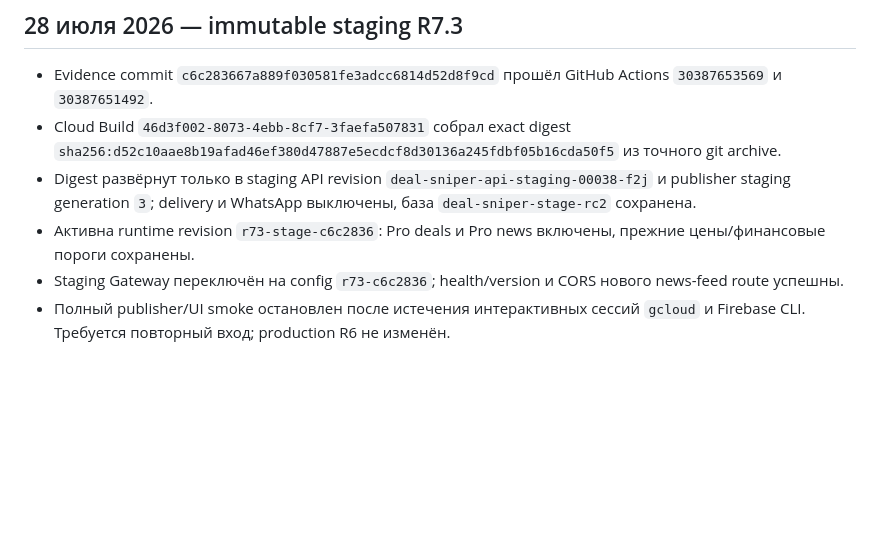
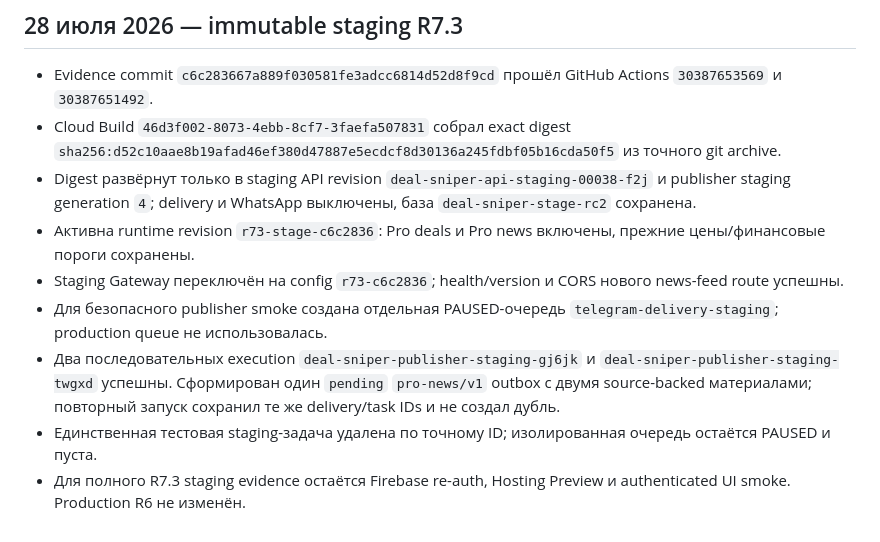
Before and after one commit to AVOINVESTGROUP/Deal_Sniper, a Markdown page: docs/STEPS.md, the part around the change. Rendered like a GitHub page; blank space fills up the shorter version.

```diff
--- a/docs/STEPS.md
+++ b/docs/STEPS.md
@@ -325,7 +325,10 @@
 
 - Evidence commit `c6c283667a889f030581fe3adcc6814d52d8f9cd` прошёл GitHub Actions `30387653569` и `30387651492`.
 - Cloud Build `46d3f002-8073-4ebb-8cf7-3faefa507831` собрал exact digest `sha256:d52c10aae8b19afad46ef380d47887e5ecdcf8d30136a245fdbf05b16cda50f5` из точного git archive.
-- Digest развёрнут только в staging API revision `deal-sniper-api-staging-00038-f2j` и publisher staging generation `3`; delivery и WhatsApp выключены, база `deal-sniper-stage-rc2` сохранена.
+- Digest развёрнут только в staging API revision `deal-sniper-api-staging-00038-f2j` и publisher staging generation `4`; delivery и WhatsApp выключены, база `deal-sniper-stage-rc2` сохранена.
 - Активна runtime revision `r73-stage-c6c2836`: Pro deals и Pro news включены, прежние цены/финансовые пороги сохранены.
 - Staging Gateway переключён на config `r73-c6c2836`; health/version и CORS нового news-feed route успешны.
-- Полный publisher/UI smoke остановлен после истечения интерактивных сессий `gcloud` и Firebase CLI. Требуется повторный вход; production R6 не изменён.
+- Для безопасного publisher smoke создана отдельная PAUSED-очередь `telegram-delivery-staging`; production queue не использовалась.
+- Два последовательных execution `deal-sniper-publisher-staging-gj6jk` и `deal-sniper-publisher-staging-twgxd` успешны. Сформирован один `pending` `pro-news/v1` outbox с двумя source-backed материалами; повторный запуск сохранил те же delivery/task IDs и не создал дубль.
+- Единственная тестовая staging-задача удалена по точному ID; изолированная очередь остаётся PAUSED и пуста.
+- Для полного R7.3 staging evidence остаётся Firebase re-auth, Hosting Preview и authenticated UI smoke. Production R6 не изменён.
```
Also changed, not shown: AI_CONTEXT.md (+1 -1 lines), docs/RELEASE_EVIDENCE_2026-07-28-R7_3.md (+7 -4 lines).
